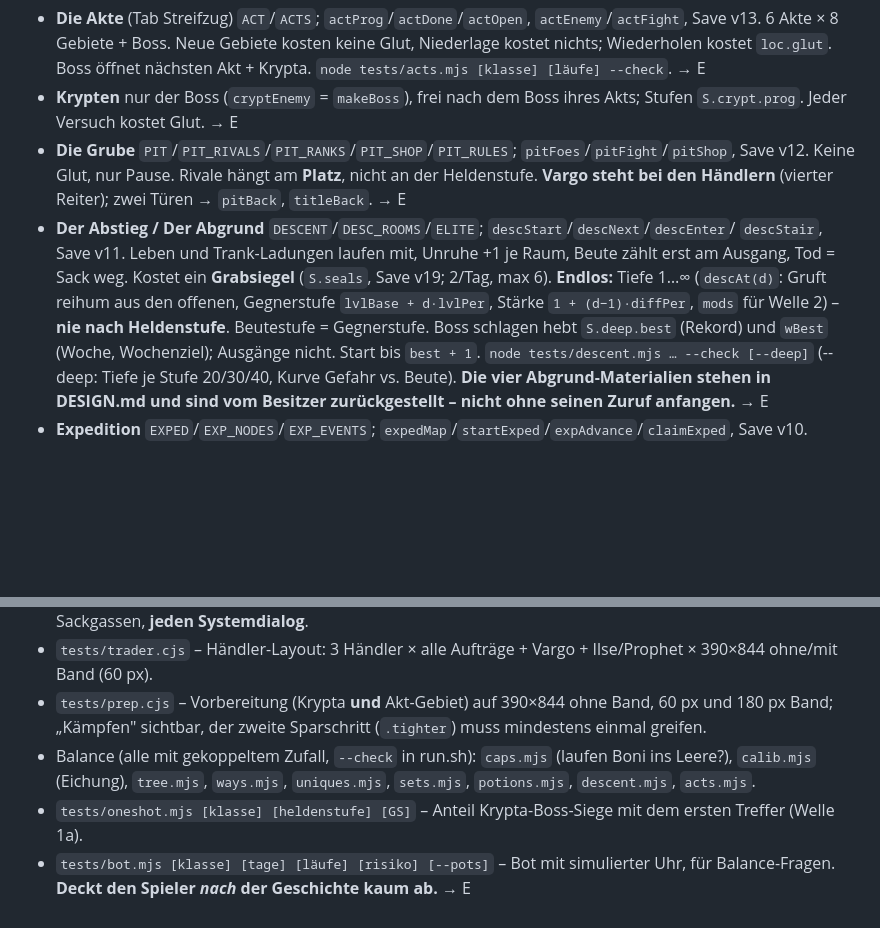
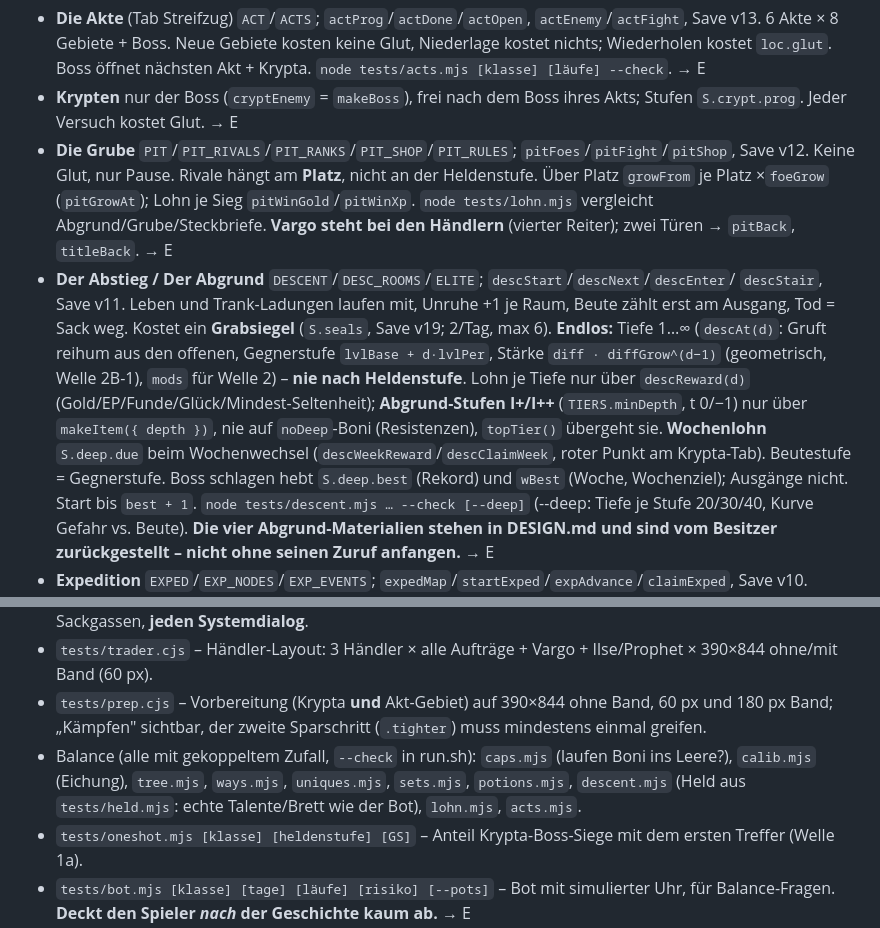
Before and after one commit to Sayfababa/Shakes, a Markdown page: SYSTEME.md, 2 parts joined by grey strips. Rendered like a GitHub page; blank space fills up the shorter version.

```diff
--- a/SYSTEME.md
+++ b/SYSTEME.md
@@ -95,13 +95,17 @@ eines Systems seinen Block hier lesen** (`grep -n '^\*\*' SYSTEME.md` zeigt die
 - **Krypten** nur der Boss (`cryptEnemy` = `makeBoss`), frei nach dem Boss ihres Akts; Stufen
   `S.crypt.prog`. Jeder Versuch kostet Glut. → E
 - **Die Grube** `PIT`/`PIT_RIVALS`/`PIT_RANKS`/`PIT_SHOP`/`PIT_RULES`; `pitFoes`/`pitFight`/`pitShop`,
-  Save v12. Keine Glut, nur Pause. Rivale hängt am **Platz**, nicht an der Heldenstufe.
+  Save v12. Keine Glut, nur Pause. Rivale hängt am **Platz**, nicht an der Heldenstufe. Über Platz `growFrom` je Platz
+  ×`foeGrow` (`pitGrowAt`); Lohn je Sieg `pitWinGold`/`pitWinXp`. `node tests/lohn.mjs` vergleicht Abgrund/Grube/Steckbriefe.
   **Vargo steht bei den Händlern** (vierter Reiter); zwei Türen → `pitBack`, `titleBack`. → E
 - **Der Abstieg / Der Abgrund** `DESCENT`/`DESC_ROOMS`/`ELITE`; `descStart`/`descNext`/`descEnter`/
   `descStair`, Save v11. Leben und Trank-Ladungen laufen mit, Unruhe +1 je Raum, Beute zählt erst am
   Ausgang, Tod = Sack weg. Kostet ein **Grabsiegel** (`S.seals`, Save v19; 2/Tag, max 6).
   **Endlos:** Tiefe 1…∞ (`descAt(d)`: Gruft reihum aus den offenen, Gegnerstufe `lvlBase + d·lvlPer`, Stärke
-  `1 + (d−1)·diffPer`, `mods` für Welle 2) – **nie nach Heldenstufe**. Beutestufe = Gegnerstufe. Boss schlagen
+  `diff · diffGrow^(d−1)` (geometrisch, Welle 2B-1), `mods` für Welle 2) – **nie nach Heldenstufe**. Lohn je Tiefe nur über
+  `descReward(d)` (Gold/EP/Funde/Glück/Mindest-Seltenheit); **Abgrund-Stufen I+/I++** (`TIERS.minDepth`, t 0/−1) nur über
+  `makeItem({ depth })`, nie auf `noDeep`-Boni (Resistenzen), `topTier()` übergeht sie. **Wochenlohn** `S.deep.due` beim
+  Wochenwechsel (`descWeekReward`/`descClaimWeek`, roter Punkt am Krypta-Tab). Beutestufe = Gegnerstufe. Boss schlagen
   hebt `S.deep.best` (Rekord) und `wBest` (Woche, Wochenziel); Ausgänge nicht. Start bis `best + 1`.
   `node tests/descent.mjs … --check [--deep]` (--deep: Tiefe je Stufe 20/30/40, Kurve Gefahr vs. Beute). **Die vier Abgrund-Materialien stehen in DESIGN.md und sind
   vom Besitzer zurückgestellt – nicht ohne seinen Zuruf anfangen.** → E
@@ -156,7 +160,7 @@ eines Systems seinen Block hier lesen** (`grep -n '^\*\*' SYSTEME.md` zeigt die
   „Kämpfen" sichtbar, der zweite Sparschritt (`.tighter`) muss mindestens einmal greifen.
 - Balance (alle mit gekoppeltem Zufall, `--check` in run.sh): `caps.mjs` (laufen Boni ins Leere?),
   `calib.mjs` (Eichung), `tree.mjs`, `ways.mjs`, `uniques.mjs`, `sets.mjs`, `potions.mjs`,
-  `descent.mjs`, `acts.mjs`.
+  `descent.mjs` (Held aus `tests/held.mjs`: echte Talente/Brett wie der Bot), `lohn.mjs`, `acts.mjs`.
 - `tests/oneshot.mjs [klasse] [heldenstufe] [GS]` – Anteil Krypta-Boss-Siege mit dem ersten Treffer (Welle 1a).
 - `tests/bot.mjs [klasse] [tage] [läufe] [risiko] [--pots]` – Bot mit simulierter Uhr, für
   Balance-Fragen. **Deckt den Spieler *nach* der Geschichte kaum ab.** → E
```
Also changed, not shown: berichte/welle2b1-leiter.md (added, +36 -0 lines), berichte/welle2b1-abgrund-stufe.png, 2 other files.
